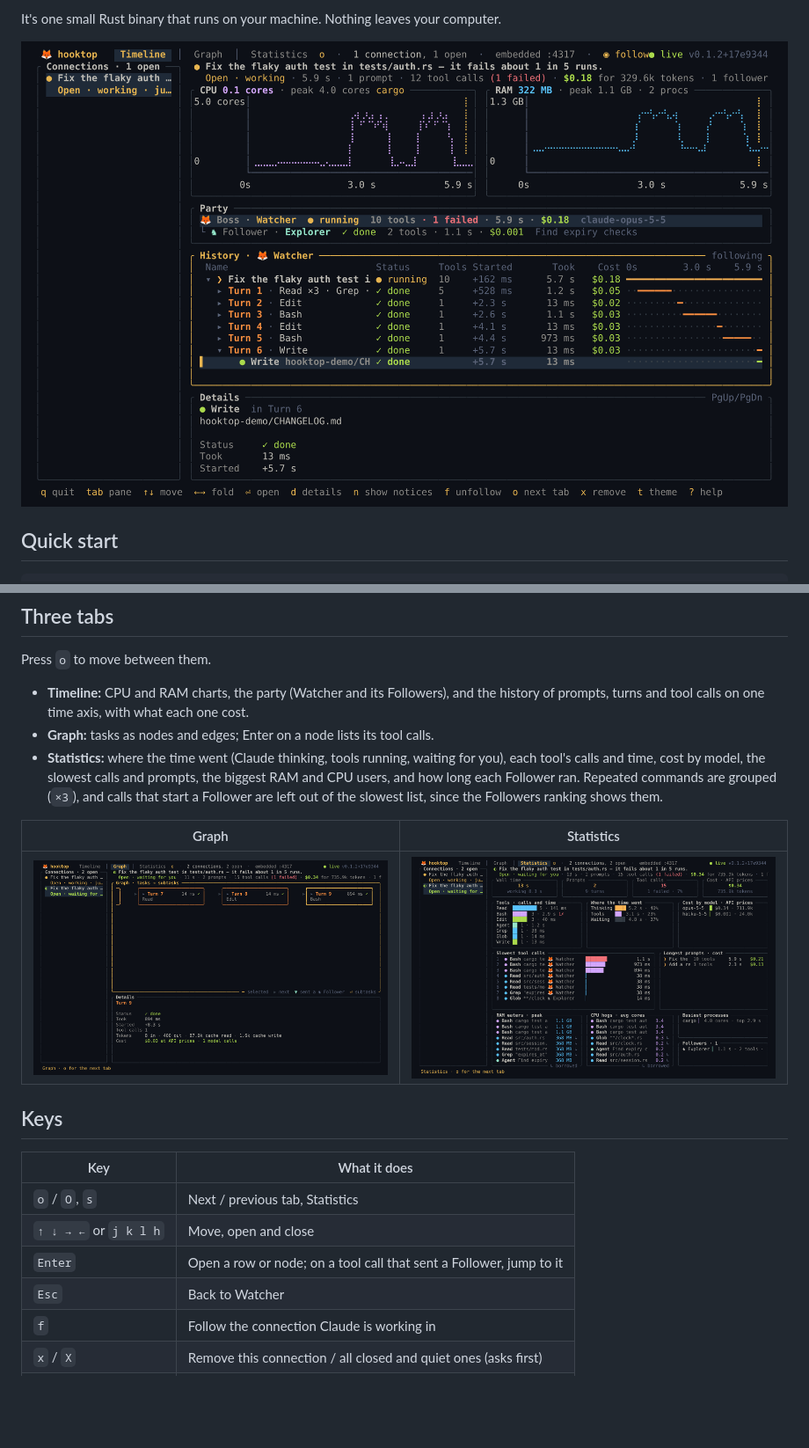
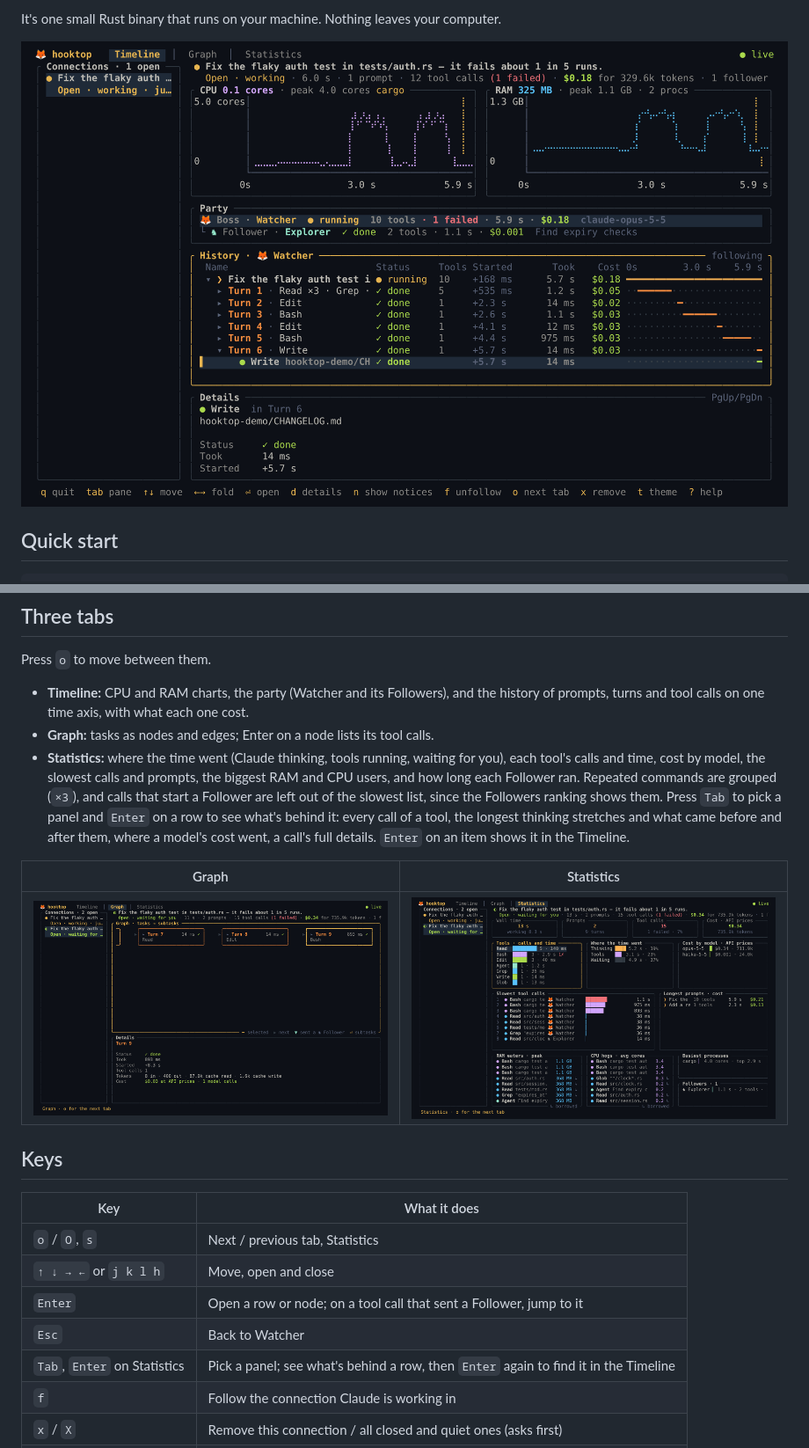
Before and after one commit to nazliander/hooktop, a Markdown page: README.md, 2 parts joined by grey strips. Shown at 88% size. GitHub-like rendering; pictures changed too: docs/graph.png, docs/stats.png, docs/timeline.png; blank space fills up the shorter version.

```diff
--- a/README.md
+++ b/README.md
@@ -56,7 +56,7 @@ Press `o` to move between them.
 
 - **Timeline:** CPU and RAM charts, the party (Watcher and its Followers), and the history of prompts, turns and tool calls on one time axis, with what each one cost.
 - **Graph:** tasks as nodes and edges; Enter on a node lists its tool calls.
-- **Statistics:** where the time went (Claude thinking, tools running, waiting for you), each tool's calls and time, cost by model, the slowest calls and prompts, the biggest RAM and CPU users, and how long each Follower ran. Repeated commands are grouped (`×3`), and calls that start a Follower are left out of the slowest list, since the Followers ranking shows them.
+- **Statistics:** where the time went (Claude thinking, tools running, waiting for you), each tool's calls and time, cost by model, the slowest calls and prompts, the biggest RAM and CPU users, and how long each Follower ran. Repeated commands are grouped (`×3`), and calls that start a Follower are left out of the slowest list, since the Followers ranking shows them. Press `Tab` to pick a panel and `Enter` on a row to see what's behind it: every call of a tool, the longest thinking stretches and what came before and after them, where a model's cost went, a call's full details. `Enter` on an item shows it in the Timeline.
 
 | Graph | Statistics |
 |---|---|
@@ -70,6 +70,7 @@ Press `o` to move between them.
 | `↑ ↓ → ←` or `j k l h` | Move, open and close |
 | `Enter` | Open a row or node; on a tool call that sent a Follower, jump to it |
 | `Esc` | Back to Watcher |
+| `Tab`, `Enter` on Statistics | Pick a panel; see what's behind a row, then `Enter` again to find it in the Timeline |
 | `f` | Follow the connection Claude is working in |
 | `x` / `X` | Remove this connection / all closed and quiet ones (asks first) |
 | `e` / `c` | Open / close everything |
```
Also changed, not shown: docs/architecture/tui.md (+15 -0 lines), 6 other files.
